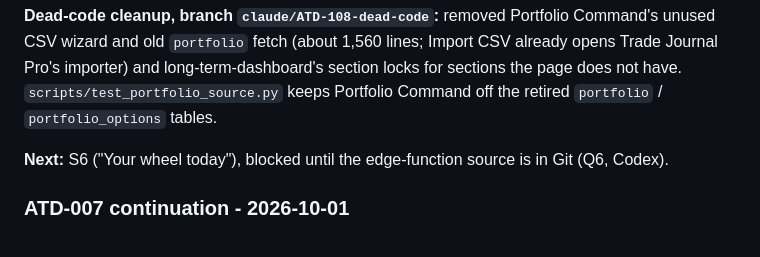
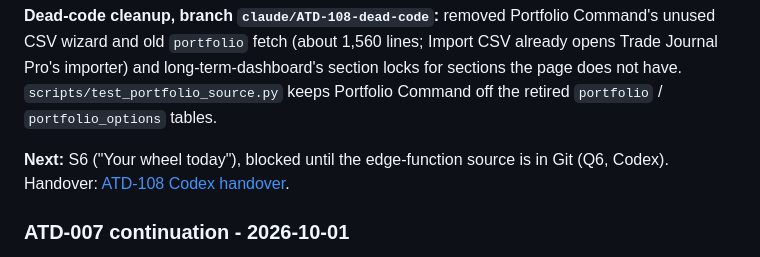
Before and after one commit to exodonprofits/Arowana_V2.0, a Markdown page: TASKS.md, the part around the change. Rendered like a GitHub page.

```diff
--- a/TASKS.md
+++ b/TASKS.md
@@ -209,7 +209,7 @@ Tests: `scripts/test_explain_fixes.py`, `scripts/browser/explain_fixes_check.mjs
 
 **Dead-code cleanup, branch `claude/ATD-108-dead-code`:** removed Portfolio Command's unused CSV wizard and old `portfolio` fetch (about 1,560 lines; Import CSV already opens Trade Journal Pro's importer) and long-term-dashboard's section locks for sections the page does not have. `scripts/test_portfolio_source.py` keeps Portfolio Command off the retired `portfolio` / `portfolio_options` tables.
 
-**Next:** S6 ("Your wheel today"), blocked until the edge-function source is in Git (Q6, Codex).
+**Next:** S6 ("Your wheel today"), blocked until the edge-function source is in Git (Q6, Codex). Handover: [ATD-108 Codex handover](docs/ATD-108_CODEX_HANDOFF.md).
 
 ### ATD-007 continuation - 2026-10-01
 
```
Also changed, not shown: docs/ATD-108_CODEX_HANDOFF.md (added, +121 -0 lines).
